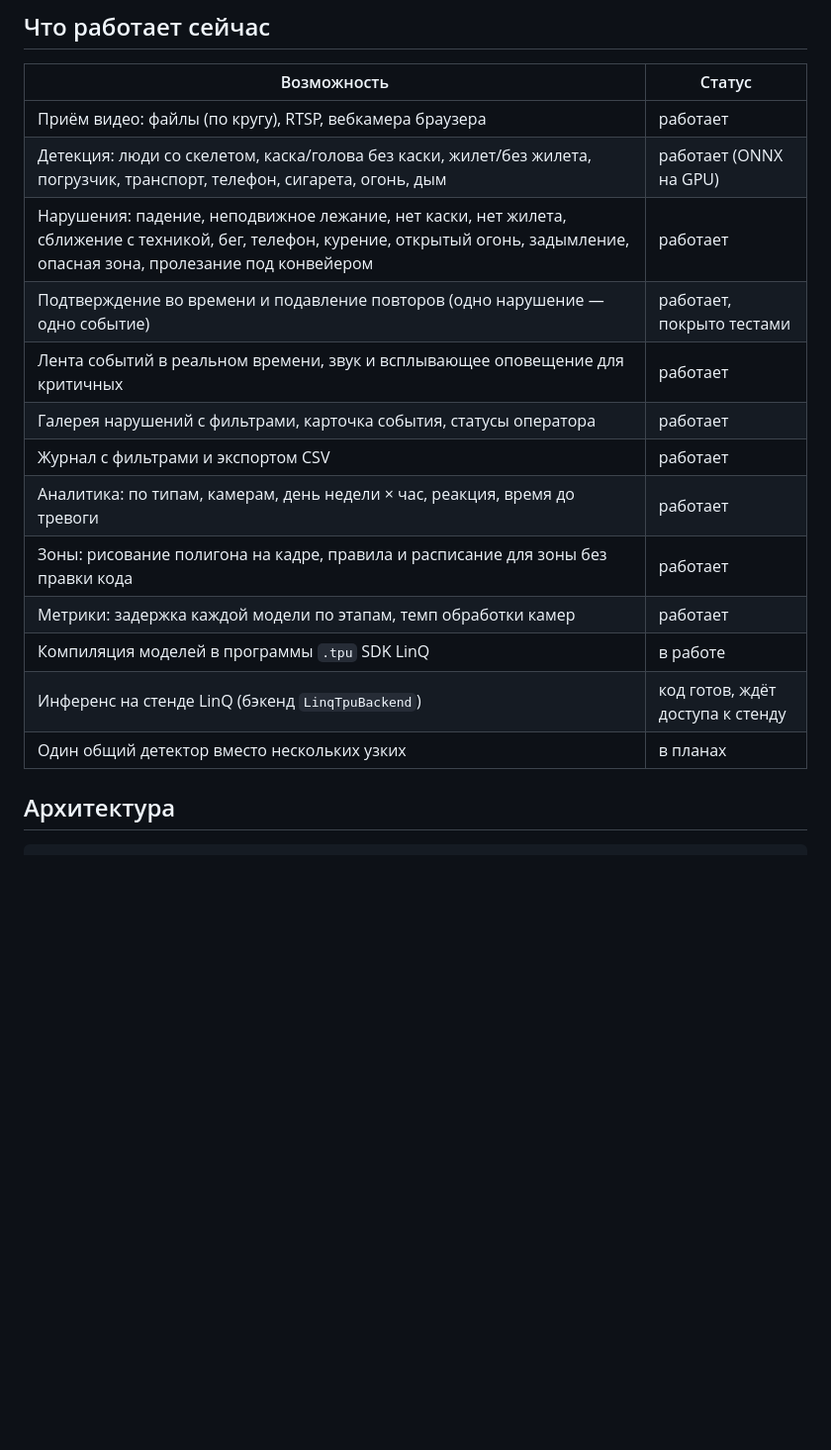
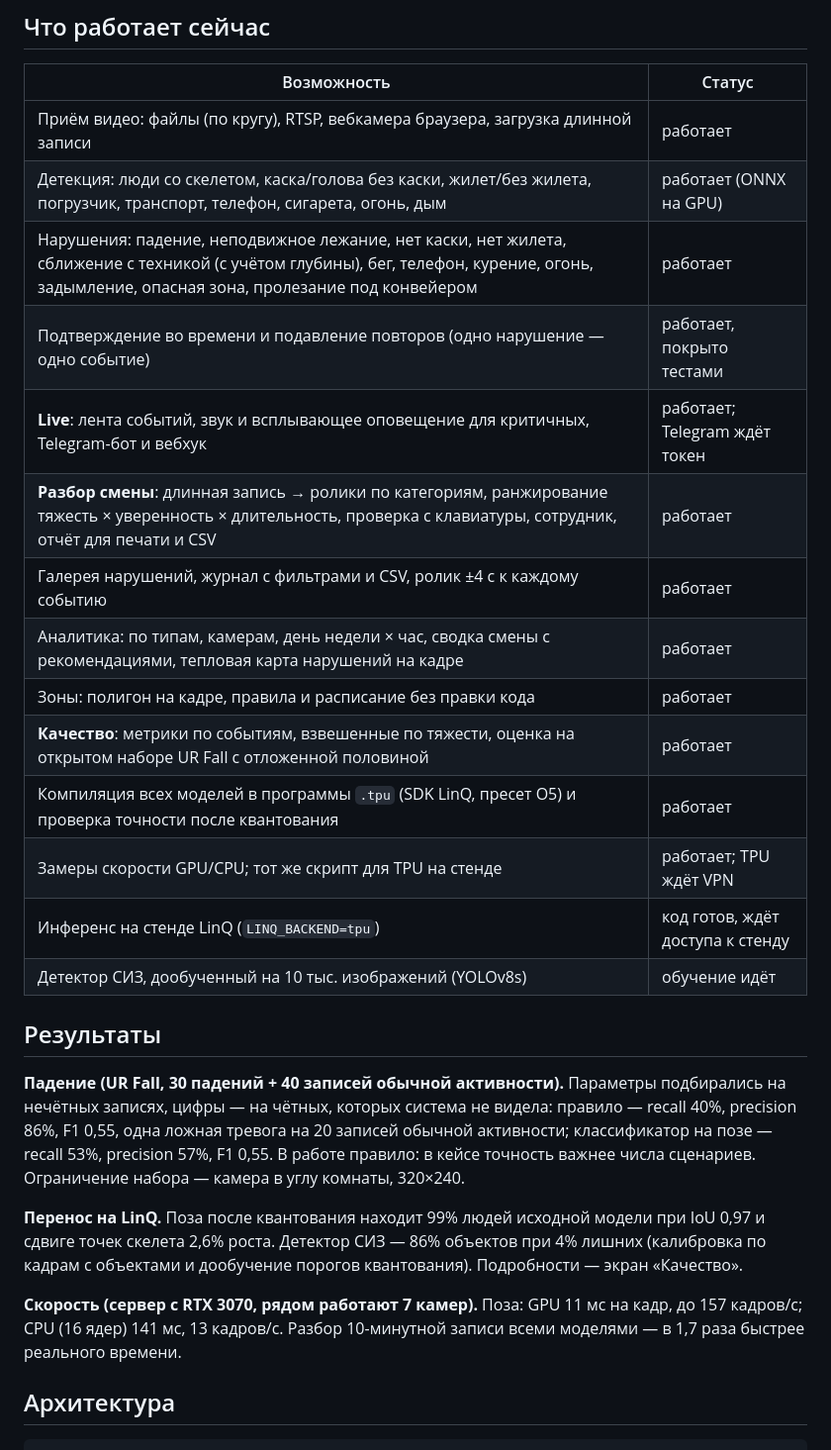
Before and after one commit to PhantomDev2059/mosProm, a Markdown page: README.md, the part around the change. Shown at 99% size. Drawn GitHub-style; blank space fills up the shorter version.

Commit message:
README: новые режимы и честные результаты

```diff
--- a/README.md
+++ b/README.md
@@ -11,19 +11,34 @@
 
 | Возможность | Статус |
 |---|---|
-| Приём видео: файлы (по кругу), RTSP, вебкамера браузера | работает |
+| Приём видео: файлы (по кругу), RTSP, вебкамера браузера, загрузка длинной записи | работает |
 | Детекция: люди со скелетом, каска/голова без каски, жилет/без жилета, погрузчик, транспорт, телефон, сигарета, огонь, дым | работает (ONNX на GPU) |
-| Нарушения: падение, неподвижное лежание, нет каски, нет жилета, сближение с техникой, бег, телефон, курение, открытый огонь, задымление, опасная зона, пролезание под конвейером | работает |
+| Нарушения: падение, неподвижное лежание, нет каски, нет жилета, сближение с техникой (с учётом глубины), бег, телефон, курение, огонь, задымление, опасная зона, пролезание под конвейером | работает |
 | Подтверждение во времени и подавление повторов (одно нарушение — одно событие) | работает, покрыто тестами |
-| Лента событий в реальном времени, звук и всплывающее оповещение для критичных | работает |
-| Галерея нарушений с фильтрами, карточка события, статусы оператора | работает |
-| Журнал с фильтрами и экспортом CSV | работает |
-| Аналитика: по типам, камерам, день недели × час, реакция, время до тревоги | работает |
-| Зоны: рисование полигона на кадре, правила и расписание для зоны без правки кода | работает |
-| Метрики: задержка каждой модели по этапам, темп обработки камер | работает |
-| Компиляция моделей в программы `.tpu` SDK LinQ | в работе |
-| Инференс на стенде LinQ (бэкенд `LinqTpuBackend`) | код готов, ждёт доступа к стенду |
-| Один общий детектор вместо нескольких узких | в планах |
+| **Live**: лента событий, звук и всплывающее оповещение для критичных, Telegram-бот и вебхук | работает; Telegram ждёт токен |
+| **Разбор смены**: длинная запись → ролики по категориям, ранжирование тяжесть × уверенность × длительность, проверка с клавиатуры, сотрудник, отчёт для печати и CSV | работает |
+| Галерея нарушений, журнал с фильтрами и CSV, ролик ±4 с к каждому событию | работает |
+| Аналитика: по типам, камерам, день недели × час, сводка смены с рекомендациями, тепловая карта нарушений на кадре | работает |
+| Зоны: полигон на кадре, правила и расписание без правки кода | работает |
+| **Качество**: метрики по событиям, взвешенные по тяжести, оценка на открытом наборе UR Fall с отложенной половиной | работает |
+| Компиляция всех моделей в программы `.tpu` (SDK LinQ, пресет O5) и проверка точности после квантования | работает |
+| Замеры скорости GPU/CPU; тот же скрипт для TPU на стенде | работает; TPU ждёт VPN |
+| Инференс на стенде LinQ (`LINQ_BACKEND=tpu`) | код готов, ждёт доступа к стенду |
+| Детектор СИЗ, дообученный на 10 тыс. изображений (YOLOv8s) | обучение идёт |
+
+## Результаты
+
+**Падение (UR Fall, 30 падений + 40 записей обычной активности).** Параметры подбирались на нечётных записях,
+цифры — на чётных, которых система не видела: правило — recall 40%, precision 86%, F1 0,55, одна ложная тревога
+на 20 записей обычной активности; классификатор на позе — recall 53%, precision 57%, F1 0,55. В работе правило:
+в кейсе точность важнее числа сценариев. Ограничение набора — камера в углу комнаты, 320×240.
+
+**Перенос на LinQ.** Поза после квантования находит 99% людей исходной модели при IoU 0,97 и сдвиге точек
+скелета 2,6% роста. Детектор СИЗ — 86% объектов при 4% лишних (калибровка по кадрам с объектами
+и дообучение порогов квантования). Подробности — экран «Качество».
+
+**Скорость (сервер с RTX 3070, рядом работают 7 камер).** Поза: GPU 11 мс на кадр, до 157 кадров/с;
+CPU (16 ядер) 141 мс, 13 кадров/с. Разбор 10-минутной записи всеми моделями — в 1,7 раза быстрее реального времени.
 
 ## Архитектура
 
```
